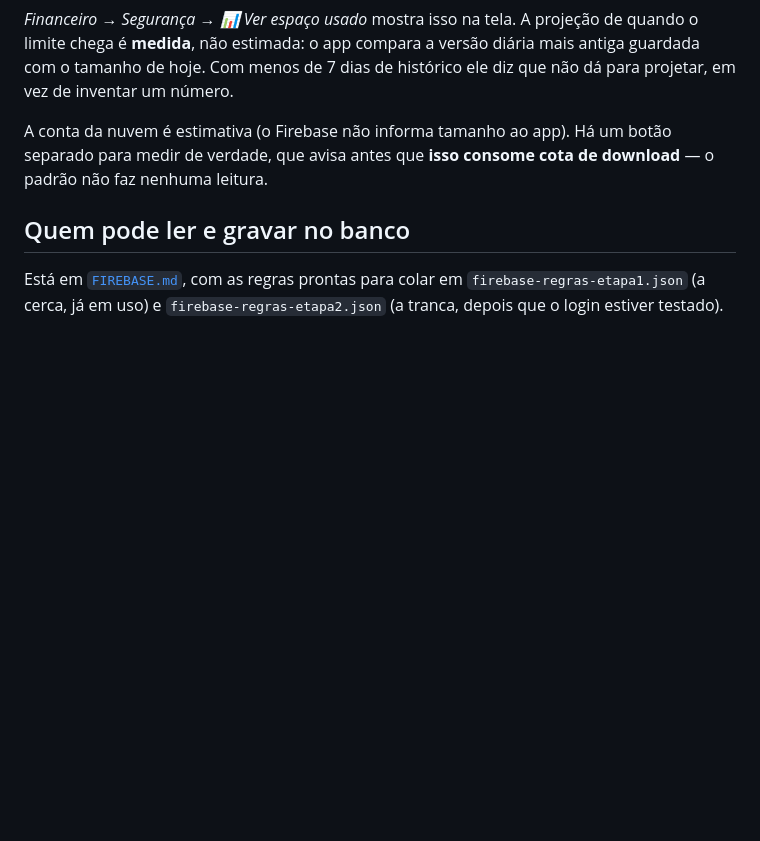
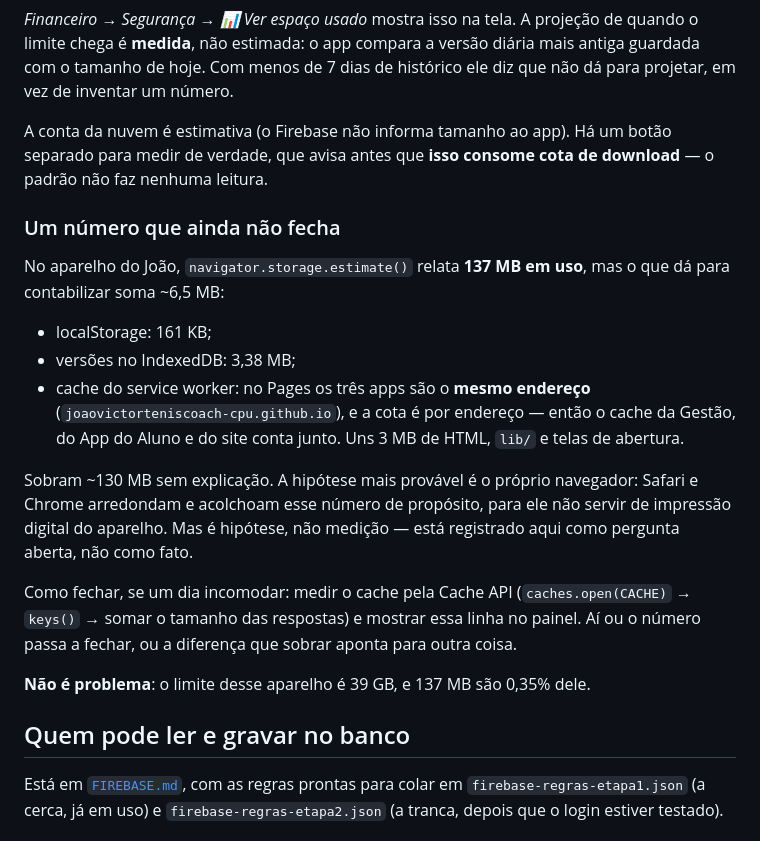
Before and after one commit to joaovictorteniscoach-cpu/familiajk, a Markdown page: ferramentas/LEIA-ME.md, the part around the change. Rendered like a GitHub page; blank space fills up the shorter version.

Commit message:
Registrar a pergunta aberta dos 137 MB
O painel de espaco mostra o numero do navegador sem conseguir explica-lo: ele
relata 137 MB em uso e o que da para contabilizar soma ~6,5 MB. Fica escrito o
que ja se sabe (no Pages os tres apps compartilham o mesmo endereco, entao os
caches somam juntos), a hipotese (navegadores acolchoam esse numero de
proposito) marcada como hipotese, e como fechar se incomodar: medir o cache pela
Cache API e mostrar a linha no painel.

Nao e problema — 137 MB de 39 GB — mas ficar so na conversa era garantir que se
perdesse.

Co-Authored-By: Claude Opus 5 <noreply@anthropic.com>
Claude-Session: https://claude.ai/code/session_01GaBfMEX5yei5jP5zu5XygU

```diff
--- a/ferramentas/LEIA-ME.md
+++ b/ferramentas/LEIA-ME.md
@@ -100,6 +100,30 @@ A conta da nuvem é estimativa (o Firebase não informa tamanho ao app). Há um
 botão separado para medir de verdade, que avisa antes que **isso consome cota de
 download** — o padrão não faz nenhuma leitura.
 
+### Um número que ainda não fecha
+
+No aparelho do João, `navigator.storage.estimate()` relata **137 MB em uso**,
+mas o que dá para contabilizar soma ~6,5 MB:
+
+- localStorage: 161 KB;
+- versões no IndexedDB: 3,38 MB;
+- cache do service worker: no Pages os três apps são o **mesmo endereço**
+  (`joaovictorteniscoach-cpu.github.io`), e a cota é por endereço — então o
+  cache da Gestão, do App do Aluno e do site conta junto. Uns 3 MB de HTML,
+  `lib/` e telas de abertura.
+
+Sobram ~130 MB sem explicação. A hipótese mais provável é o próprio navegador:
+Safari e Chrome arredondam e acolchoam esse número de propósito, para ele não
+servir de impressão digital do aparelho. Mas é hipótese, não medição — está
+registrado aqui como pergunta aberta, não como fato.
+
+Como fechar, se um dia incomodar: medir o cache pela Cache API
+(`caches.open(CACHE)` → `keys()` → somar o tamanho das respostas) e mostrar essa
+linha no painel. Aí ou o número passa a fechar, ou a diferença que sobrar aponta
+para outra coisa.
+
+**Não é problema**: o limite desse aparelho é 39 GB, e 137 MB são 0,35% dele.
+
 ## Quem pode ler e gravar no banco
 
 Está em [`FIREBASE.md`](FIREBASE.md), com as regras prontas para colar em
```
